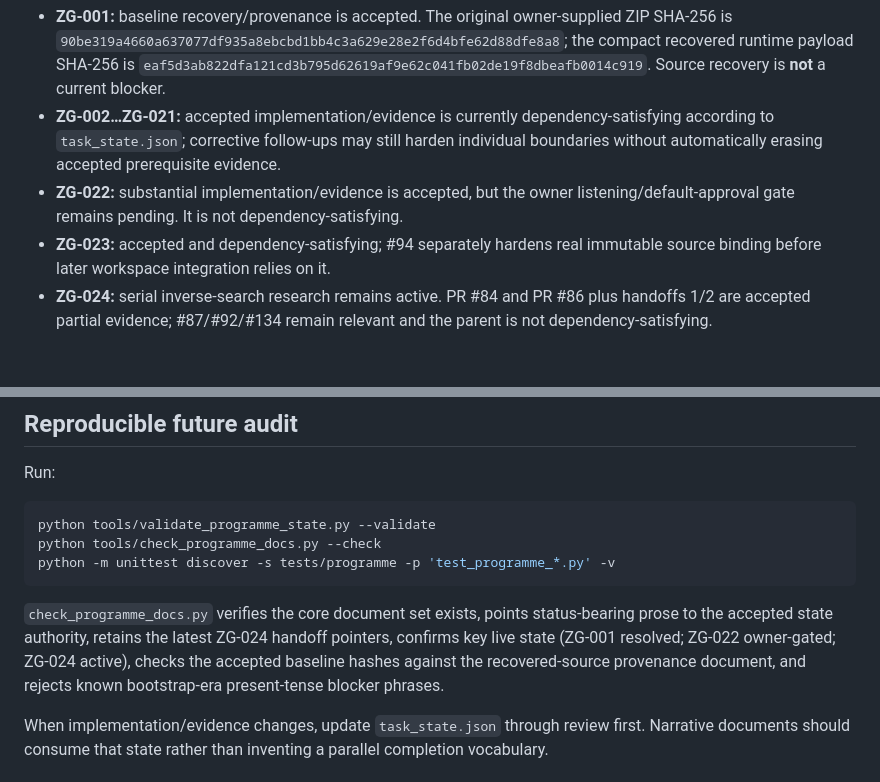
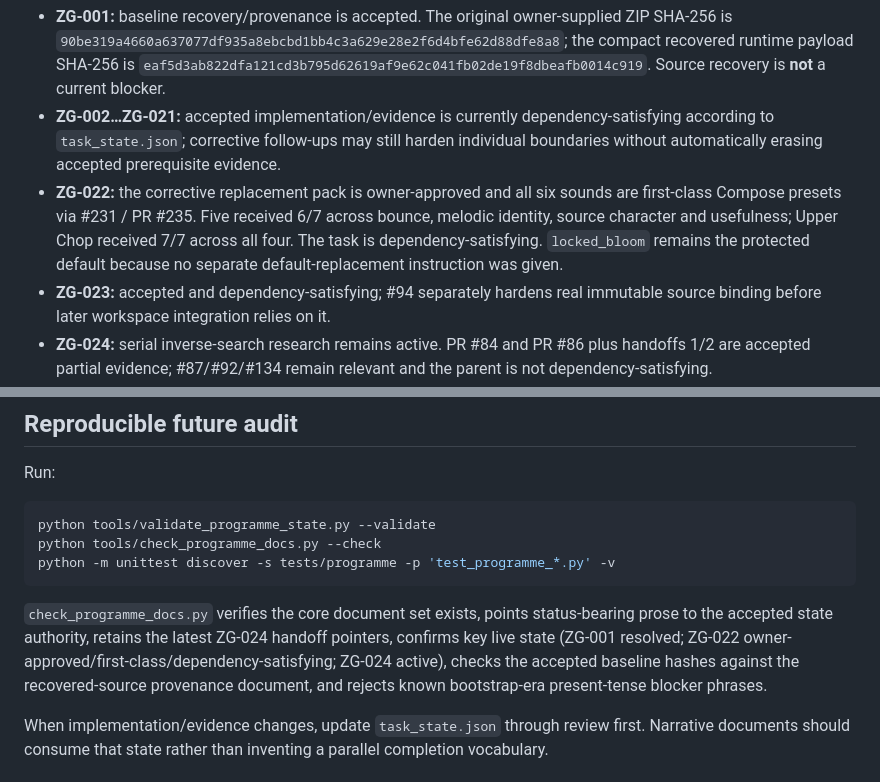
Before and after one commit to techrote/zaaggenz, a Markdown page: docs/zaaggenz/PROGRAMME_STATUS_RECONCILIATION.md, 2 parts joined by grey strips. GitHub-like rendering; blank space fills up the shorter version.

Commit message:
ZG-022: reconcile programme status with first-class preset completion

````diff
--- a/docs/zaaggenz/PROGRAMME_STATUS_RECONCILIATION.md
+++ b/docs/zaaggenz/PROGRAMME_STATUS_RECONCILIATION.md
@@ -35,7 +35,7 @@ This summary is descriptive for the original 2026-09-15 reconciliation; later da
 
 - **ZG-001:** baseline recovery/provenance is accepted. The original owner-supplied ZIP SHA-256 is `90be319a4660a637077df935a8ebcbd1bb4c3a629e28e2f6d4bfe62d88dfe8a8`; the compact recovered runtime payload SHA-256 is `eaf5d3ab822dfa121cd3b795d62619af9e62c041fb02de19f8dbeafb0014c919`. Source recovery is **not** a current blocker.
 - **ZG-002…ZG-021:** accepted implementation/evidence is currently dependency-satisfying according to `task_state.json`; corrective follow-ups may still harden individual boundaries without automatically erasing accepted prerequisite evidence.
-- **ZG-022:** substantial implementation/evidence is accepted, but the owner listening/default-approval gate remains pending. It is not dependency-satisfying.
+- **ZG-022:** the corrective replacement pack is owner-approved and all six sounds are first-class Compose presets via #231 / PR #235. Five received 6/7 across bounce, melodic identity, source character and usefulness; Upper Chop received 7/7 across all four. The task is dependency-satisfying. `locked_bloom` remains the protected default because no separate default-replacement instruction was given.
 - **ZG-023:** accepted and dependency-satisfying; #94 separately hardens real immutable source binding before later workspace integration relies on it.
 - **ZG-024:** serial inverse-search research remains active. PR #84 and PR #86 plus handoffs 1/2 are accepted partial evidence; #87/#92/#134 remain relevant and the parent is not dependency-satisfying.
 - **ZG-025…ZG-027:** accepted and dependency-satisfying under the current state record.
@@ -72,7 +72,7 @@ python tools/check_programme_docs.py --check
 python -m unittest discover -s tests/programme -p 'test_programme_*.py' -v
 ```
 
-`check_programme_docs.py` verifies the core document set exists, points status-bearing prose to the accepted state authority, retains the latest ZG-024 handoff pointers, confirms key live state (ZG-001 resolved; ZG-022 owner-gated; ZG-024 active), checks the accepted baseline hashes against the recovered-source provenance document, and rejects known bootstrap-era present-tense blocker phrases.
+`check_programme_docs.py` verifies the core document set exists, points status-bearing prose to the accepted state authority, retains the latest ZG-024 handoff pointers, confirms key live state (ZG-001 resolved; ZG-022 owner-approved/first-class/dependency-satisfying; ZG-024 active), checks the accepted baseline hashes against the recovered-source provenance document, and rejects known bootstrap-era present-tense blocker phrases.
 
 When implementation/evidence changes, update `task_state.json` through review first. Narrative documents should consume that state rather than inventing a parallel completion vocabulary.
 
````
